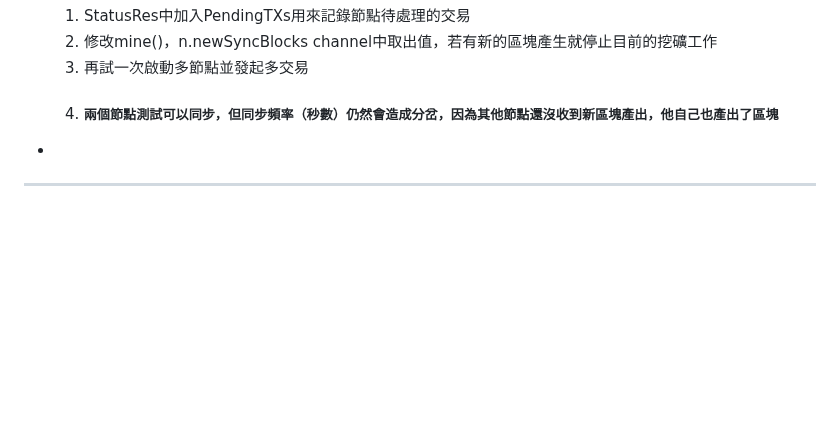
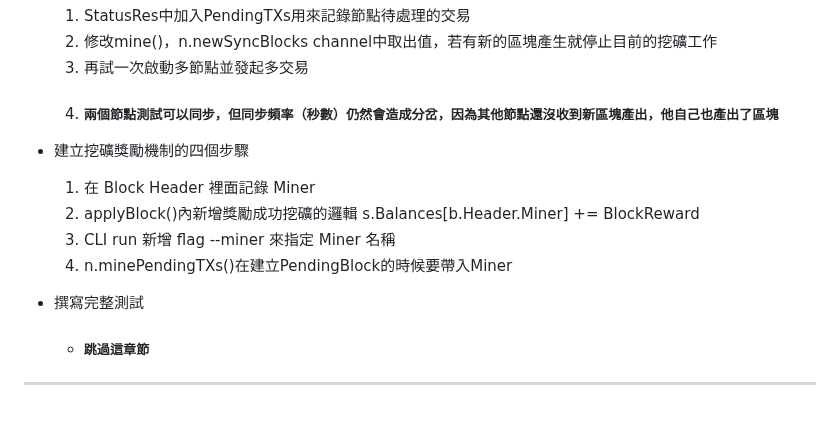
Before and after one commit to Alan-Cheng/go, a Markdown page: README.md, the part around the change. Drawn GitHub-style; blank space fills up the shorter version.

Commit message:
ch11: Update README.md

```diff
--- a/README.md
+++ b/README.md
@@ -183,6 +183,12 @@
       3. 再試一次啟動多節點並發起多交易
       4. ##### 兩個節點測試可以同步，但同步頻率（秒數）仍然會造成分岔，因為其他節點還沒收到新區塊產出，他自己也產出了區塊
 
-   -
+   - 建立挖礦獎勵機制的四個步驟
+      1. 在 Block Header 裡面記錄 Miner
+      2. applyBlock()內新增獎勵成功挖礦的邏輯 s.Balances[b.Header.Miner] += BlockReward
+      3. CLI run 新增 flag --miner 來指定 Miner 名稱
+      4. n.minePendingTXs()在建立PendingBlock的時候要帶入Miner
 
+   - 撰寫完整測試
+      - ##### 跳過這章節
 ---
```
